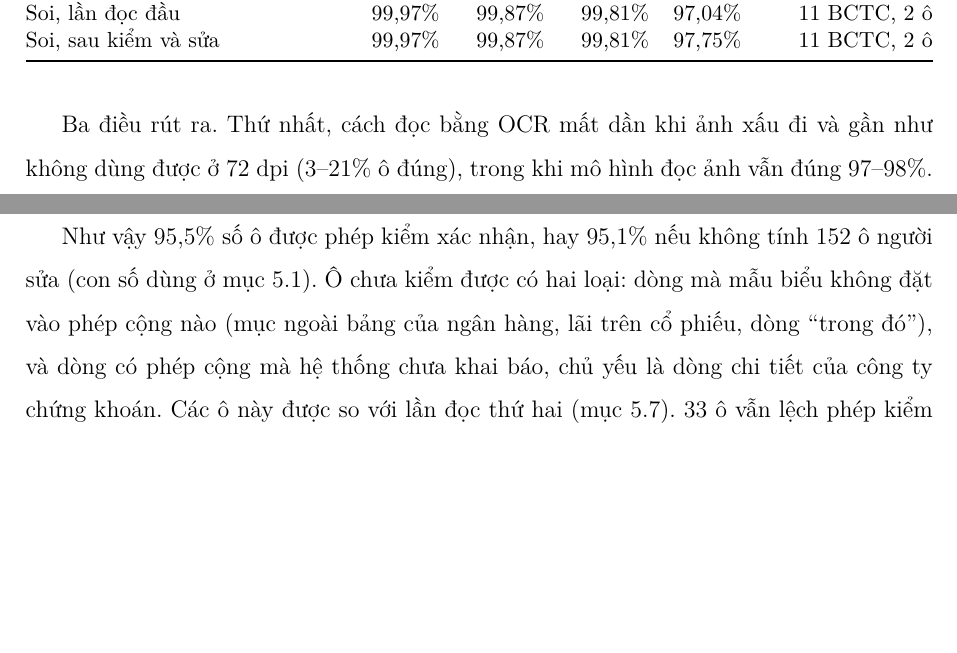
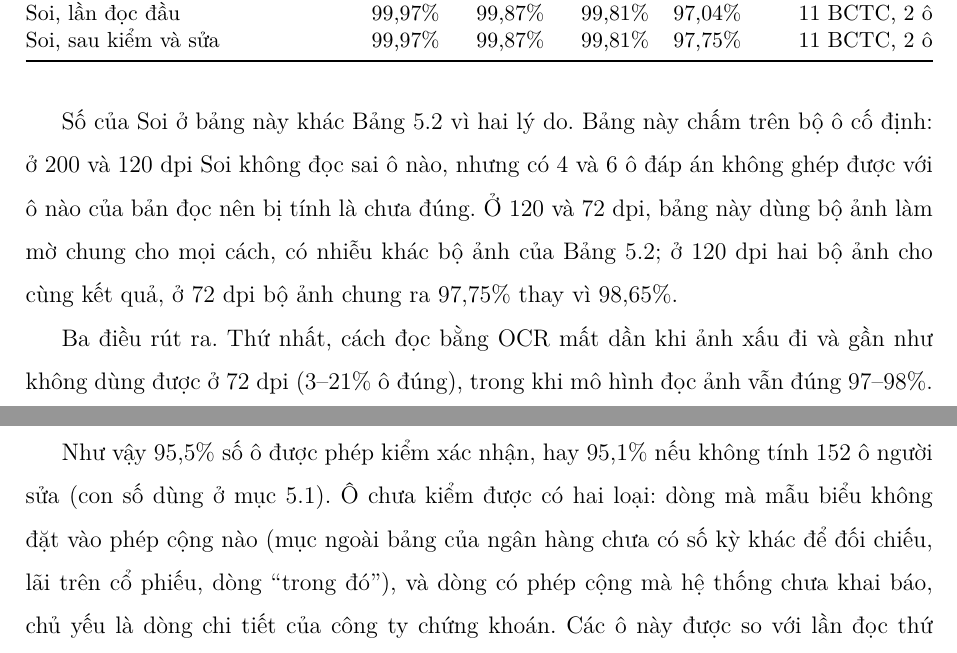
Before and after one commit to Relieq/Stock-Agent, a LaTeX document (Baocao/bao-cao-ky-thuat/main.tex): two parts of pages 63 and 65 of 81, joined at a grey line, cut so that both start at the same text, the shorter picture padded with empty space. Compiled offline with XeLaTeX.

Commit message:
Rà báo cáo sau khi chạy lại toàn bộ phép đo 23/10 (không gọi mô hình): số chính giữ nguyên; giải thích vì sao số của Soi ở bảng so sánh phương pháp khác bảng đáp án (bộ ô cố định, bộ ảnh làm mờ chung); cờ số bị sửa ghi mức chênh; báo cáo tuần: 81 trang, kết quả thử thuyết minh, cờ số bị sửa

```diff
--- a/Baocao/bao-cao-ky-thuat/main.tex
+++ b/Baocao/bao-cao-ky-thuat/main.tex
@@ -1701,6 +1701,11 @@ Soi, sau kiểm và sửa & 99,97\% & 99,87\% & 99,81\% & 97,75\% & 11 BCTC, 2
 \end{tabularx}
 \end{table}
 
+Số của Soi ở bảng này khác Bảng~\ref{tab:dapan} vì hai lý do. Bảng này chấm trên bộ ô cố định: ở 200 và 120 dpi Soi
+không đọc sai ô nào, nhưng có 4 và 6 ô đáp án không ghép được với ô nào của bản đọc nên bị tính là chưa đúng. Ở 120 và 72
+dpi, bảng này dùng bộ ảnh làm mờ chung cho mọi cách, có nhiễu khác bộ ảnh của Bảng~\ref{tab:dapan}; ở 120 dpi hai bộ ảnh
+cho cùng kết quả, ở 72 dpi bộ ảnh chung ra 97,75\% thay vì 98,65\%.
+
 Ba điều rút ra. Thứ nhất, cách đọc bằng OCR mất dần khi ảnh xấu đi và gần như không dùng được ở 72 dpi (3--21\% ô
 đúng), trong khi mô hình đọc ảnh vẫn đúng 97--98\%. Thứ hai, cho mô hình ngôn ngữ sắp lại văn bản OCR nâng tỷ lệ đúng
 so với dựng bảng bằng luật (96,8\% so với 92,0\% ở ảnh gốc), nhưng vẫn còn 94 ô sai ở ảnh gốc; mô hình không nhìn
@@ -1771,7 +1776,7 @@ Chưa kiểm được: dòng có phép cộng nhưng hệ thống chưa khai bá
 
 Như vậy 95,5\% số ô được phép kiểm xác nhận, hay 95,1\% nếu không tính 152 ô người sửa (con số dùng ở
 mục~\ref{sec:ketquachinh}). Ô chưa kiểm được có hai loại: dòng mà mẫu biểu không đặt vào phép cộng nào (mục ngoài bảng
-của ngân hàng, lãi trên cổ phiếu, dòng \enquote{trong đó}), và dòng có phép cộng mà hệ thống chưa khai báo, chủ yếu là
+của ngân hàng chưa có số kỳ khác để đối chiếu, lãi trên cổ phiếu, dòng \enquote{trong đó}), và dòng có phép cộng mà hệ thống chưa khai báo, chủ yếu là
 dòng chi tiết của công ty chứng khoán. Các ô này được so với lần đọc thứ hai (mục~\ref{sec:nguoidoc2}). 33 ô vẫn lệch
 phép kiểm sau khi người duyệt đối chiếu ảnh và thấy chính BCTC in lệch (BSR, VHM, VPL, SSB quý 4/2025). Không còn ô
 nào bị phép kiểm chỉ ra nghi sai mà chưa xử lý: khi một ô khác BCTC kỳ khác, hệ thống đọc lại ô ở cả hai BCTC, và nếu cả
```
Also changed, not shown: Baocao/bao-cao-tuan.md (+5 -4 lines), Baocao/bao-cao-ky-thuat/main.pdf, Baocao/bao-cao-ky-thuat/main.tex (2 more changed lines).
